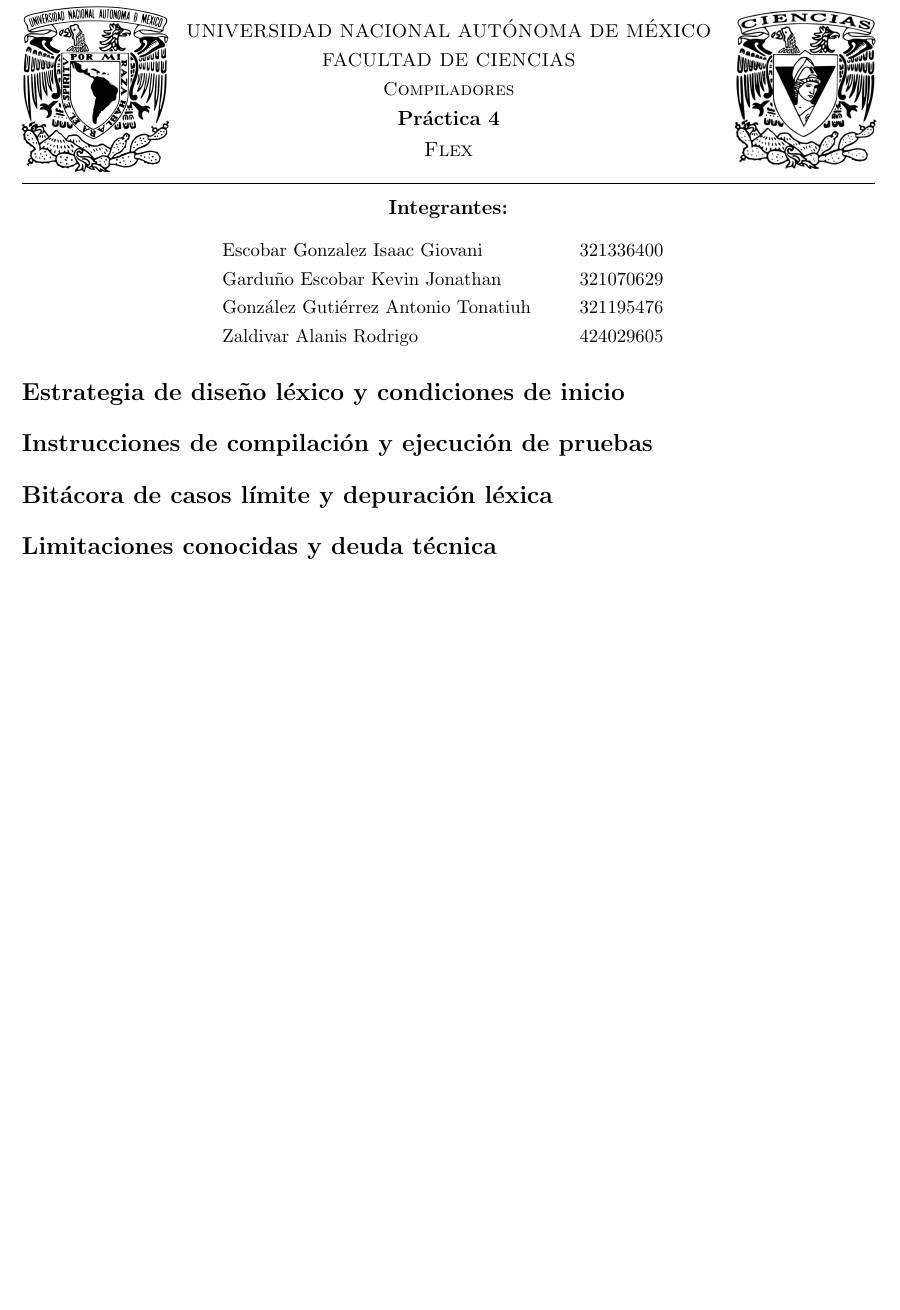
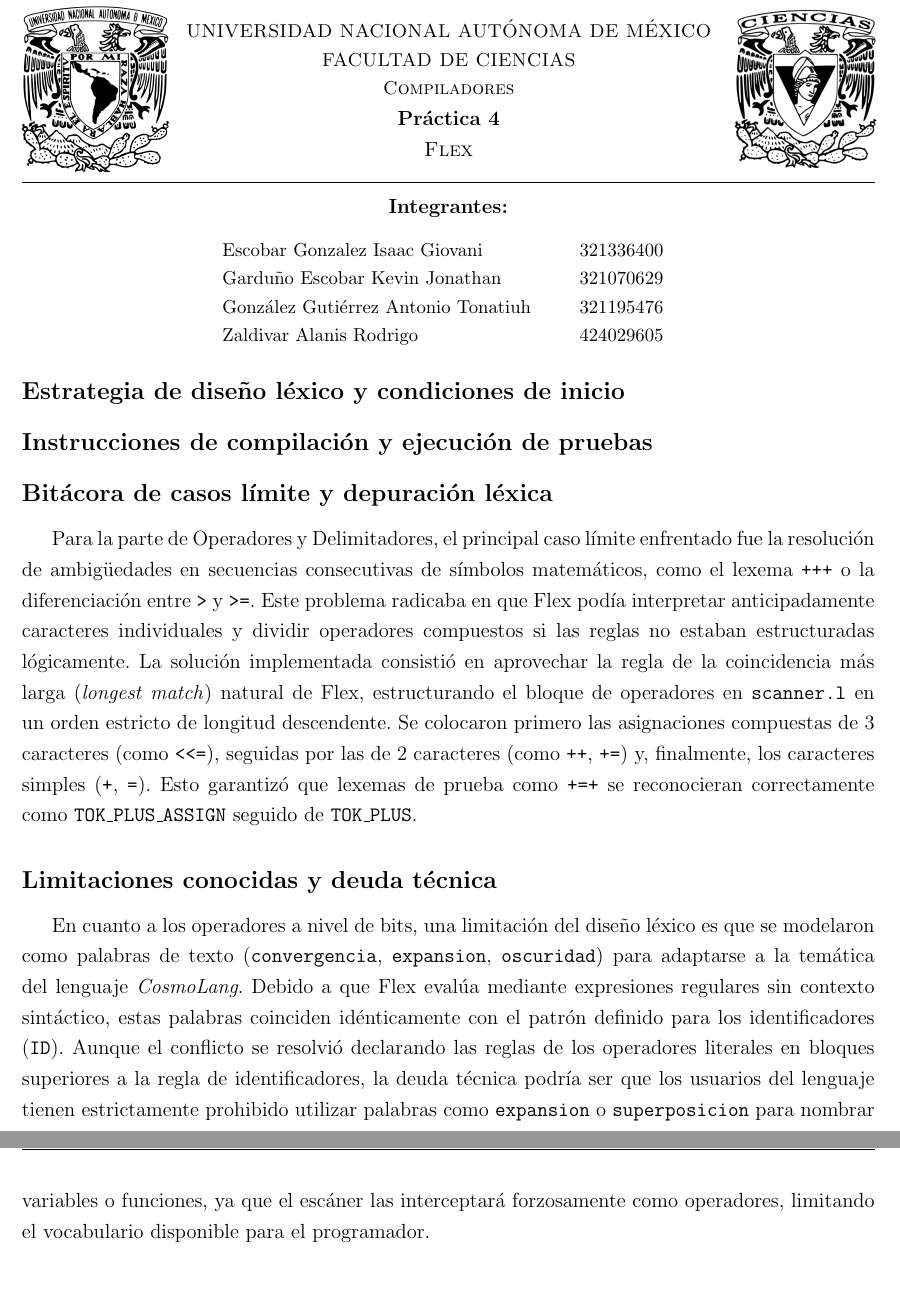
Before and after one commit to KevinJGard/Compiladores, a LaTeX document (tex/Practica4.tex): part of page 1 of 3 before the commit and two parts of pages 1 and 2 of 4 after it, the two joined at a grey line, cut so that both start at the same text, the shorter picture padded with empty space. Compiled offline with pdfLaTeX.

Commit message:
Reporte: bitacora y limitaciones conocidas para la parte de operadores de bit

```diff
--- a/tex/Practica4.tex
+++ b/tex/Practica4.tex
@@ -107,7 +107,11 @@
 
 \subsection*{Bitácora de casos límite y depuración léxica}
 
+Para la parte de Operadores y Delimitadores, el principal caso límite enfrentado fue la resolución de ambigüedades en secuencias consecutivas de símbolos matemáticos, como el lexema \texttt{+++} o la diferenciación entre \verb|>| y \verb|>=|. Este problema radicaba en que Flex podía interpretar anticipadamente caracteres individuales y dividir operadores compuestos si las reglas no estaban estructuradas lógicamente. La solución implementada consistió en aprovechar la regla de la coincidencia más larga (\textit{longest match}) natural de Flex, estructurando el bloque de operadores en \texttt{scanner.l} en un orden estricto de longitud descendente. Se colocaron primero las asignaciones compuestas de 3 caracteres (como \verb|<<=|), seguidas por las de 2 caracteres (como \texttt{++}, \texttt{+=}) y, finalmente, los caracteres simples (\texttt{+}, \texttt{=}). Esto garantizó que lexemas de prueba como \texttt{+=+} se reconocieran correctamente como \texttt{TOK\_PLUS\_ASSIGN} seguido de \texttt{TOK\_PLUS}.
+
 \subsection*{Limitaciones conocidas y deuda técnica}
+
+En cuanto a los operadores a nivel de bits, una limitación del diseño léxico es que se modelaron como palabras de texto (\texttt{convergencia}, \texttt{expansion}, \texttt{oscuridad}) para adaptarse a la temática del lenguaje \textit{CosmoLang}. Debido a que Flex evalúa mediante expresiones regulares sin contexto sintáctico, estas palabras coinciden idénticamente con el patrón definido para los identificadores (\texttt{ID}). Aunque el conflicto se resolvió declarando las reglas de los operadores literales en bloques superiores a la regla de identificadores, la deuda técnica podría ser que los usuarios del lenguaje tienen estrictamente prohibido utilizar palabras como \texttt{expansion} o \texttt{superposicion} para nombrar variables o funciones, ya que el escáner las interceptará forzosamente como operadores, limitando el vocabulario disponible para el programador.
 
 \newpage
 \subsection*{Validación de Trabajo Presencial / Reposición Teórica}
```
